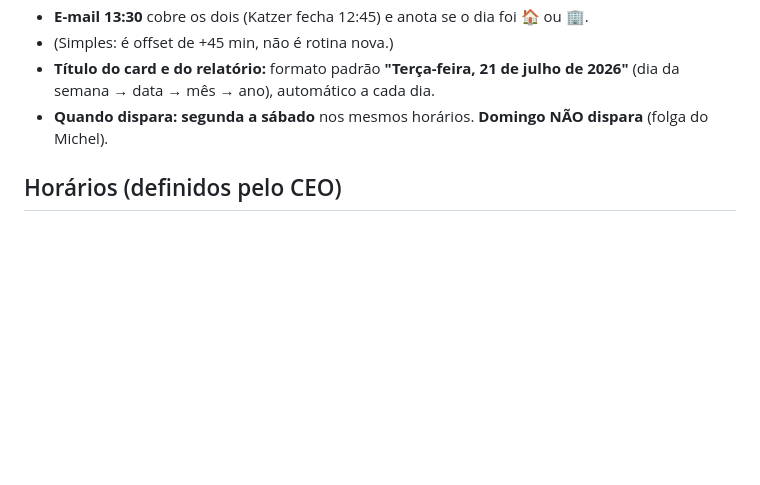
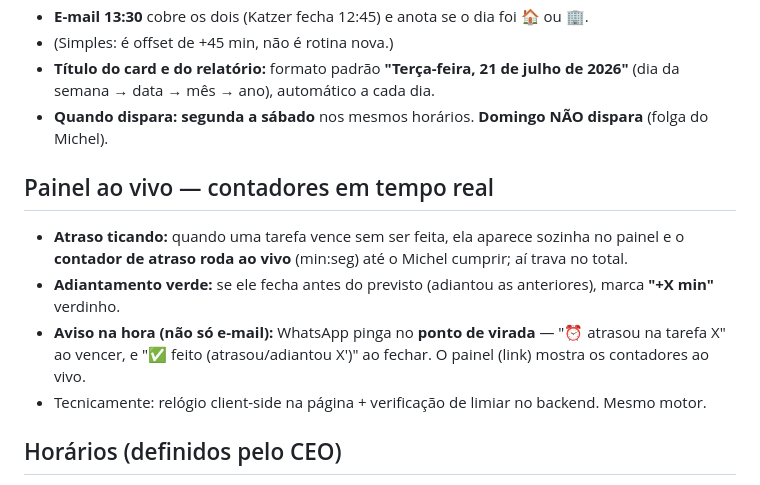
Before and after one commit to comercialbrunokatzer-boop/Sugiro-katzer-trafego-, a Markdown page: TAREFA2-PLANO.md, the part around the change. Rendered like a GitHub page; blank space fills up the shorter version.

Commit message:
docs: painel ao vivo com contador de atraso em tempo real + adiantamento

```diff
--- a/TAREFA2-PLANO.md
+++ b/TAREFA2-PLANO.md
@@ -68,6 +68,14 @@ Michel trabalha 3x/sem em **Piçarras (sede)** e 3x/sem em **Joinville (casa)**.
 - **Título do card e do relatório:** formato padrão **"Terça-feira, 21 de julho de 2026"** (dia da semana → data → mês → ano), automático a cada dia.
 - **Quando dispara:** **segunda a sábado** nos mesmos horários. **Domingo NÃO dispara** (folga do Michel).
 
+## Painel ao vivo — contadores em tempo real
+- **Atraso ticando:** quando uma tarefa vence sem ser feita, ela aparece sozinha no painel e o
+  **contador de atraso roda ao vivo** (min:seg) até o Michel cumprir; aí trava no total.
+- **Adiantamento verde:** se ele fecha antes do previsto (adiantou as anteriores), marca **"+X min"** verdinho.
+- **Aviso na hora (não só e-mail):** WhatsApp pinga no **ponto de virada** — "⏰ atrasou na tarefa X" ao vencer,
+  e "✅ feito (atrasou/adiantou X′)" ao fechar. O painel (link) mostra os contadores ao vivo.
+- Tecnicamente: relógio client-side na página + verificação de limiar no backend. Mesmo motor.
+
 ## Horários (definidos pelo CEO)
 - **07:55** — card da Rotina chega no **WhatsApp do Michel** (abre o dia; 1ª tarefa é 08:00).
 - **Ao vivo (event-driven)** — cada "Feito" pinga o CEO no **WhatsApp na hora**, com o horário da tarefa.
```
